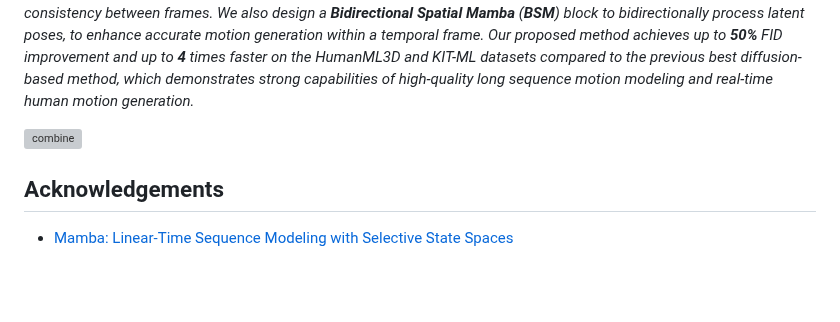
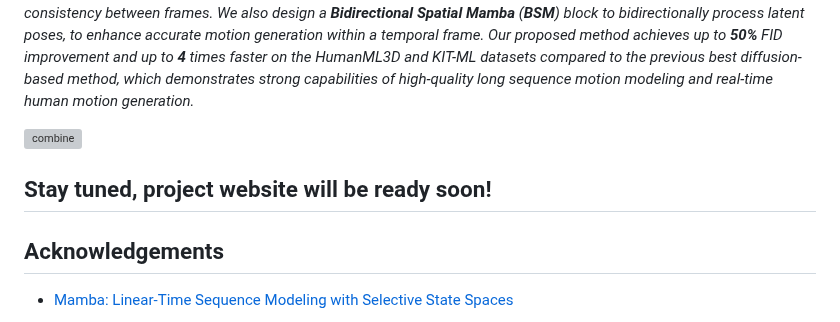
Before and after one commit to steve-zeyu-zhang/MotionMamba, a Markdown page: README.md, the part around the change. Drawn GitHub-style; blank space fills up the shorter version; grey boxes are pictures that could not be loaded.

```diff
--- a/README.md
+++ b/README.md
@@ -25,6 +25,8 @@ which demonstrates strong capabilities of high-quality long sequence motion mode
 
 ![combine](static/images/combine.svg)
 
+## Stay tuned, project website will be ready soon!
+
 ## Acknowledgements
 
 - [Mamba: Linear-Time Sequence Modeling with Selective State Spaces](https://github.com/state-spaces/mamba)
```
